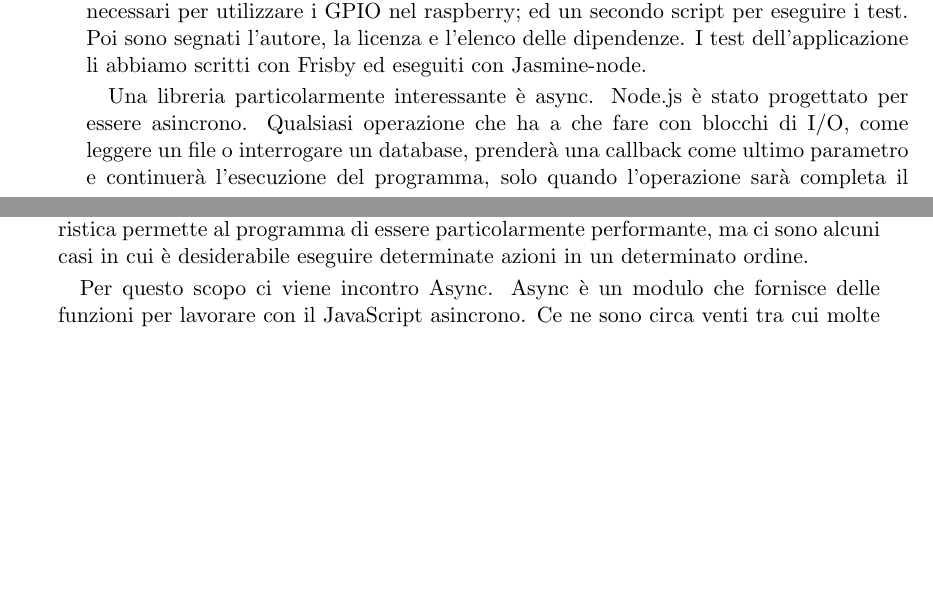
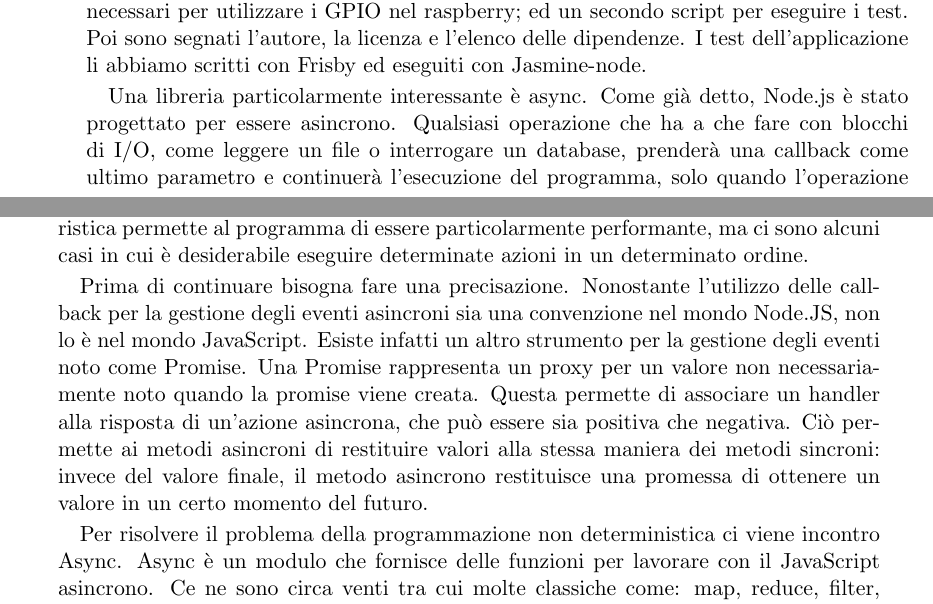
Before and after one commit to save91/tesi_2016, a LaTeX thesis (tesi.tex, which reads scelta_tecnologica.tex): two parts of pages 33 and 34 of 56, joined at a grey line, cut so that both start at the same text, the shorter picture padded with empty space. Compiled offline with pdfLaTeX.

Commit message:
introdotto concetto di promise

```diff
--- a/scelta_tecnologica.tex
+++ b/scelta_tecnologica.tex
@@ -272,7 +272,7 @@ Poi sono segnati l'autore, la licenza e l'elenco delle dipendenze.
 I test dell'applicazione li abbiamo scritti con Frisby ed eseguiti con Jasmine-node.
 
 Una libreria particolarmente interessante è async.
-Node.js è stato progettato per essere asincrono.
+Come già detto, Node.js è stato progettato per essere asincrono.
 Qualsiasi operazione che ha a che fare con blocchi di I/O, come leggere un file o interrogare un database, prenderà una callback come ultimo parametro e continuerà l'esecuzione del programma,
 solo quando l'operazione sarà completa il programma richiamerà la callback.
 Ecco un semplice esempio per spiegare meglio il tutto.
@@ -292,7 +292,14 @@ in realtà potrebbe capitare che l’output sia \texttt{twoone}.
 Questa situazione di incertezza dei programmi asincroni viene chiamata esecuzione non deterministica.
 Questo caratteristica permette al programma di essere particolarmente performante, ma ci sono alcuni casi in cui è desiderabile eseguire determinate azioni in un determinato ordine.
 
-Per questo scopo ci viene incontro Async.
+Prima di continuare bisogna fare una precisazione.
+Nonostante l'utilizzo delle callback per la gestione degli eventi asincroni sia una convenzione nel mondo Node.JS, non lo è nel mondo JavaScript.
+Esiste infatti un altro strumento per la gestione degli eventi noto come Promise.
+Una Promise rappresenta un proxy per un valore non necessariamente noto quando la promise viene creata.
+Questa permette di associare un handler alla risposta di un'azione asincrona, che può essere sia positiva che negativa.
+Ciò permette ai metodi asincroni di restituire valori alla stessa maniera dei metodi sincroni: invece del valore finale, il metodo asincrono restituisce una promessa di ottenere un valore in un certo momento del futuro.
+
+Per risolvere il problema della programmazione non deterministica ci viene incontro Async.
 Async è un modulo che fornisce delle funzioni per lavorare con il JavaScript asincrono.
 Ce ne sono circa venti tra cui molte classiche come: map, reduce, filter, each, etc.
 Altre più comuni per il controllo del flusso asincrono come parallel e series.
```
Also changed, not shown: tesi.pdf.
